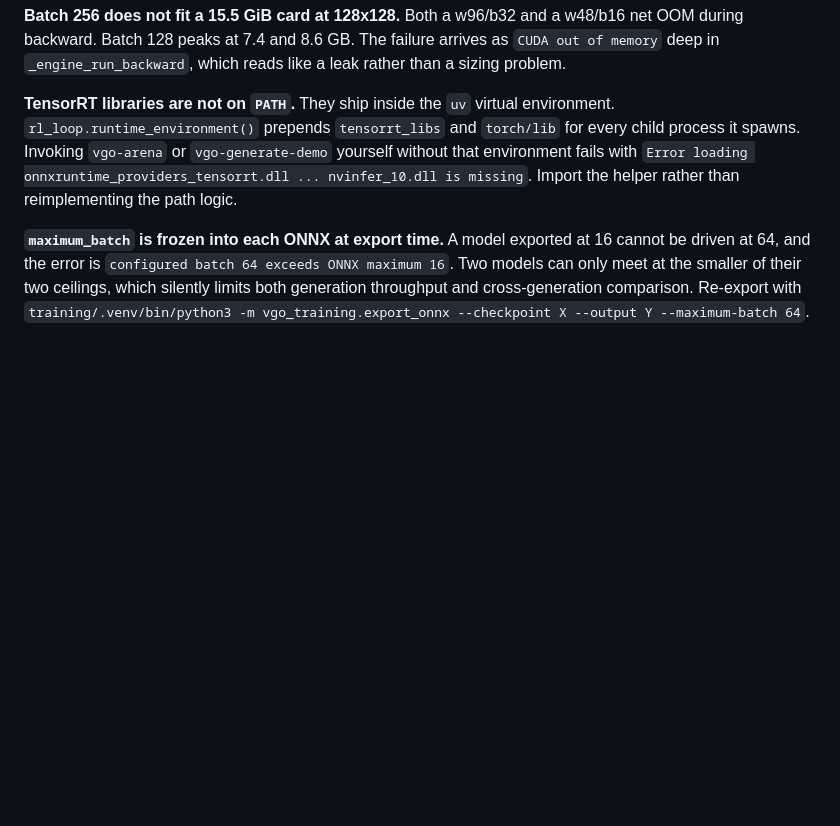
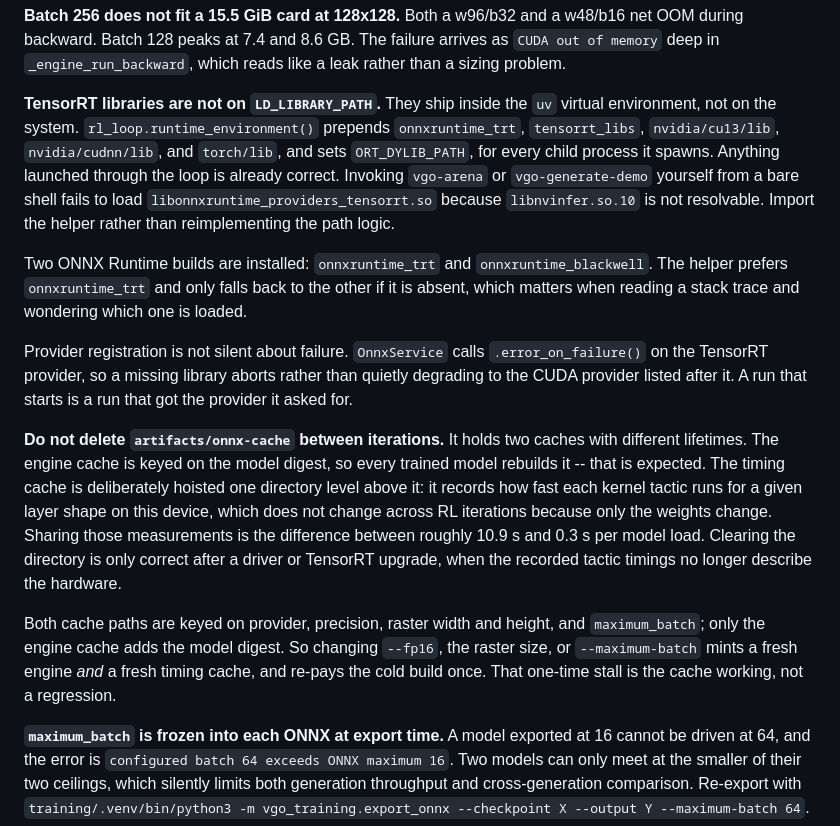
Before and after one commit to tommyyliu/vgo, a Markdown page: docs/RUNNING.md, the part around the change. Rendered like a GitHub page; blank space fills up the shorter version.

Commit message:
Correct the TensorRT trap in RUNNING.md and document the caches
The library trap still described the Windows failure -- a missing nvinfer_10.dll
behind onnxruntime_providers_tensorrt.dll -- which is the wrong string to grep
for on this box. The real one is libonnxruntime_providers_tensorrt.so failing
because libnvinfer.so.10 does not resolve. Both names checked against the venv.

Also records what the environment helper actually sets, since the old text named
only two of the five library directories and omitted ORT_DYLIB_PATH; that two
ONNX Runtime builds are installed and onnxruntime_trt wins; and that provider
registration calls error_on_failure, so a run that starts got the provider it
asked for rather than a quiet CPU fallback.

The new part is the cache. Deleting artifacts/onnx-cache between iterations looks
harmless because the engine is keyed on the model digest and rebuilds anyway, but
it also discards the timing cache, which is keyed on everything except the
weights precisely so RL iterations can share kernel tactic measurements -- about
10.9 s versus 0.3 s per load. Clearing it is only correct after a driver or
TensorRT upgrade. Both keys also carry precision, raster size, and maximum_batch,
so the upcoming --maximum-batch 128 test will pay one cold build; that stall is
the cache working, not a regression.

Co-Authored-By: Claude Opus 5 <noreply@anthropic.com>
Claude-Session: https://claude.ai/code/session_01DD6d29vXc2yx4aboiWNzhc

```diff
--- a/docs/RUNNING.md
+++ b/docs/RUNNING.md
@@ -395,12 +395,40 @@ w48/b16 net OOM during backward. Batch 128 peaks at 7.4 and 8.6 GB. The failure
 arrives as `CUDA out of memory` deep in `_engine_run_backward`, which reads like
 a leak rather than a sizing problem.
 
-**TensorRT libraries are not on `PATH`.** They ship inside the `uv` virtual
-environment. `rl_loop.runtime_environment()` prepends `tensorrt_libs` and
-`torch/lib` for every child process it spawns. Invoking `vgo-arena` or
-`vgo-generate-demo` yourself without that environment fails with
-`Error loading onnxruntime_providers_tensorrt.dll ... nvinfer_10.dll is
-missing`. Import the helper rather than reimplementing the path logic.
+**TensorRT libraries are not on `LD_LIBRARY_PATH`.** They ship inside the `uv`
+virtual environment, not on the system. `rl_loop.runtime_environment()` prepends
+`onnxruntime_trt`, `tensorrt_libs`, `nvidia/cu13/lib`, `nvidia/cudnn/lib`, and
+`torch/lib`, and sets `ORT_DYLIB_PATH`, for every child process it spawns.
+Anything launched through the loop is already correct. Invoking `vgo-arena` or
+`vgo-generate-demo` yourself from a bare shell fails to load
+`libonnxruntime_providers_tensorrt.so` because `libnvinfer.so.10` is not
+resolvable. Import the helper rather than reimplementing the path logic.
+
+Two ONNX Runtime builds are installed: `onnxruntime_trt` and
+`onnxruntime_blackwell`. The helper prefers `onnxruntime_trt` and only falls
+back to the other if it is absent, which matters when reading a stack trace and
+wondering which one is loaded.
+
+Provider registration is not silent about failure. `OnnxService` calls
+`.error_on_failure()` on the TensorRT provider, so a missing library aborts
+rather than quietly degrading to the CUDA provider listed after it. A run that
+starts is a run that got the provider it asked for.
+
+**Do not delete `artifacts/onnx-cache` between iterations.** It holds two caches
+with different lifetimes. The engine cache is keyed on the model digest, so every
+trained model rebuilds it -- that is expected. The timing cache is deliberately
+hoisted one directory level above it: it records how fast each kernel tactic runs
+for a given layer shape on this device, which does not change across RL
+iterations because only the weights change. Sharing those measurements is the
+difference between roughly 10.9 s and 0.3 s per model load. Clearing the
+directory is only correct after a driver or TensorRT upgrade, when the recorded
+tactic timings no longer describe the hardware.
+
+Both cache paths are keyed on provider, precision, raster width and height, and
+`maximum_batch`; only the engine cache adds the model digest. So changing
+`--fp16`, the raster size, or `--maximum-batch` mints a fresh engine *and* a
+fresh timing cache, and re-pays the cold build once. That one-time stall is the
+cache working, not a regression.
 
 **`maximum_batch` is frozen into each ONNX at export time.** A model exported at
 16 cannot be driven at 64, and the error is
```
